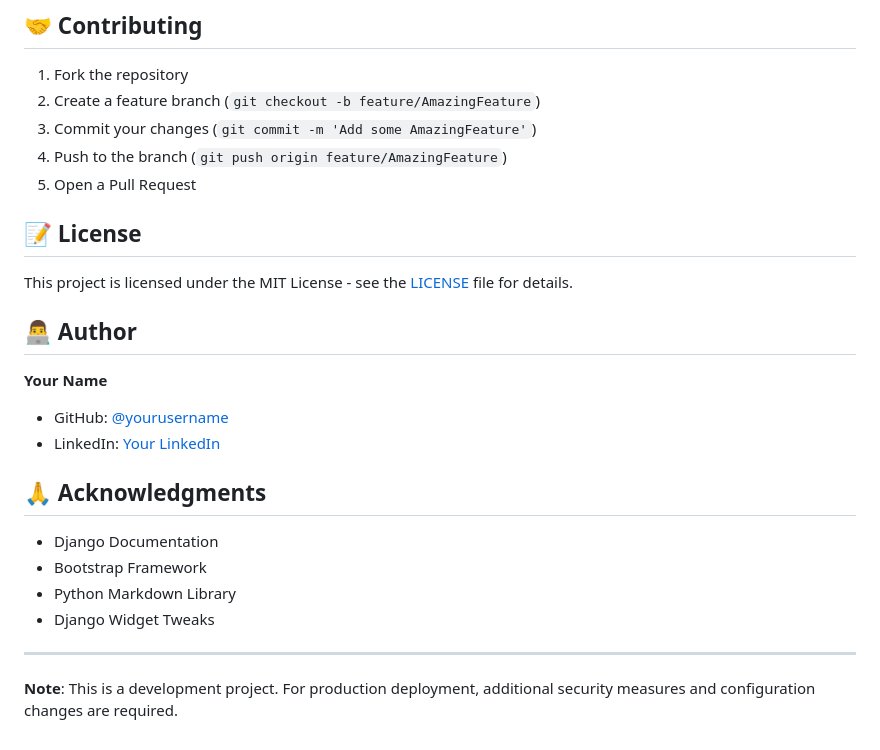
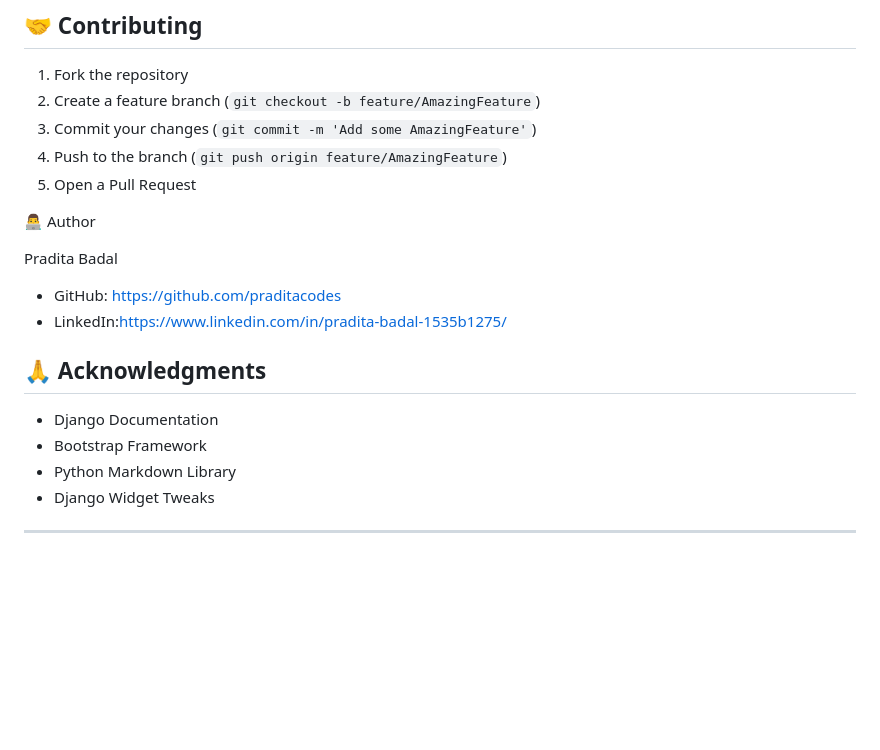
Before and after one commit to praditacodes/django-forum-app, a Markdown page: README.md, the part around the change. Drawn GitHub-style; blank space fills up the shorter version.

```diff
--- a/README.md
+++ b/README.md
@@ -181,15 +181,12 @@ The application includes comprehensive testing for:
 4. Push to the branch (`git push origin feature/AmazingFeature`)
 5. Open a Pull Request
 
-## 📝 License
 
-This project is licensed under the MIT License - see the [LICENSE](LICENSE) file for details.
+ 👨‍💻 Author
 
-## 👨‍💻 Author
-
-**Your Name**
-- GitHub: [@yourusername](https://github.com/yourusername)
-- LinkedIn: [Your LinkedIn](https://linkedin.com/in/yourprofile)
+Pradita Badal
+- GitHub: https://github.com/praditacodes
+- LinkedIn:https://www.linkedin.com/in/pradita-badal-1535b1275/
 
 ## 🙏 Acknowledgments
 
@@ -199,5 +196,3 @@ This project is licensed under the MIT License - see the [LICENSE](LICENSE) file
 - Django Widget Tweaks
 
 ---
-
-**Note**: This is a development project. For production deployment, additional security measures and configuration changes are required.
```
